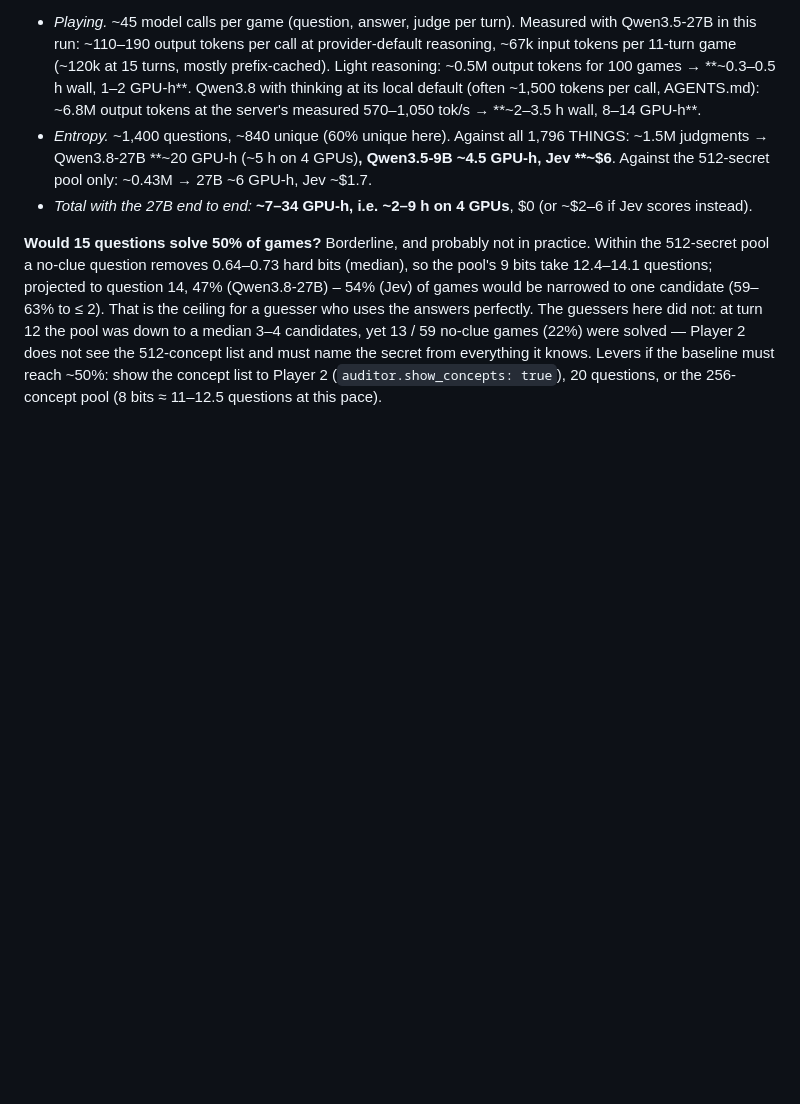
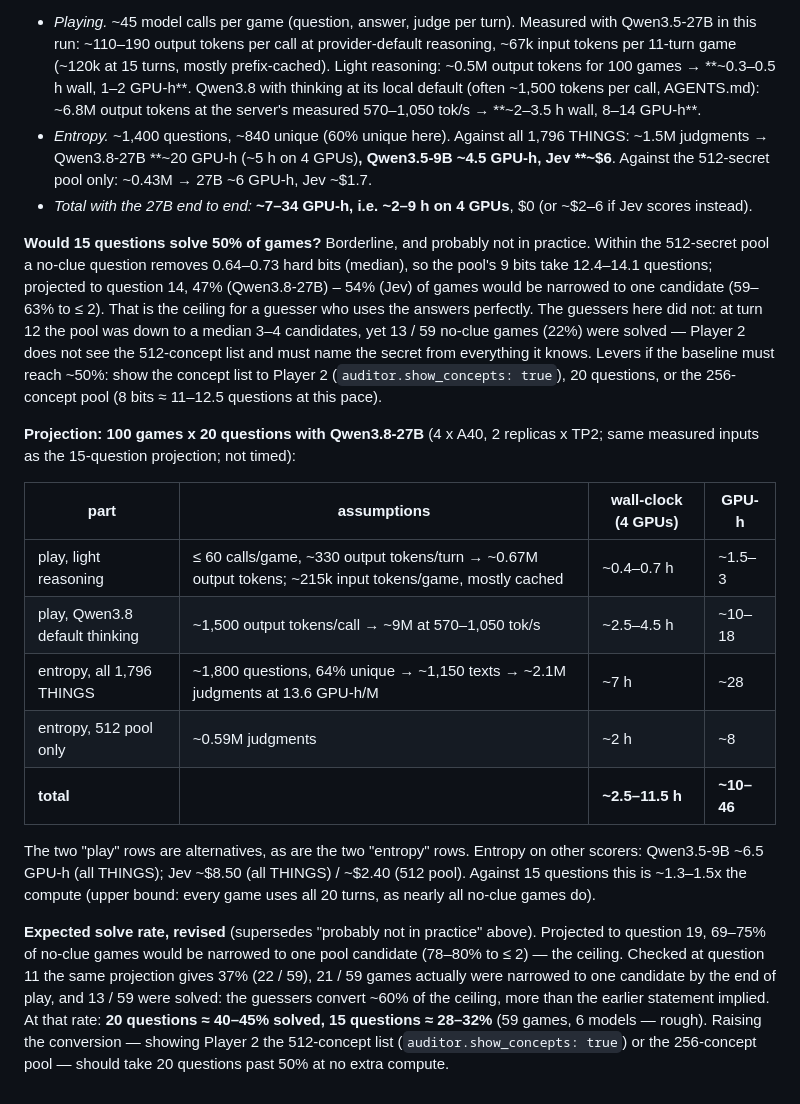
Before and after one commit to reinthal/downstream-environment, a Markdown page: experiments/2026-10-17-20q-clue-ablation/README.md, the part around the change. Rendered like a GitHub page; blank space fills up the shorter version.

Commit message:
exp: clue ablation — 20-question cost projection and revised solve-rate estimate
Co-Authored-By: Claude Opus 5.5 <noreply@anthropic.com>
Claude-Session: https://claude.ai/code/session_01UUVZ3DM86Xhj8azcuYxTVY

```diff
--- a/experiments/2026-10-17-20q-clue-ablation/README.md
+++ b/experiments/2026-10-17-20q-clue-ablation/README.md
@@ -389,3 +389,32 @@ Player 2 does not see the 512-concept list and must name the secret from
 everything it knows. Levers if the baseline must reach ~50%: show the
 concept list to Player 2 (`auditor.show_concepts: true`), 20 questions, or the
 256-concept pool (8 bits ≈ 11–12.5 questions at this pace).
+
+**Projection: 100 games x 20 questions with Qwen3.8-27B** (4 x A40, 2
+replicas x TP2; same measured inputs as the 15-question projection; not
+timed):
+
+| part | assumptions | wall-clock (4 GPUs) | GPU-h |
+|---|---|---|---|
+| play, light reasoning | ≤ 60 calls/game, ~330 output tokens/turn → ~0.67M output tokens; ~215k input tokens/game, mostly cached | ~0.4–0.7 h | ~1.5–3 |
+| play, Qwen3.8 default thinking | ~1,500 output tokens/call → ~9M at 570–1,050 tok/s | ~2.5–4.5 h | ~10–18 |
+| entropy, all 1,796 THINGS | ~1,800 questions, 64% unique → ~1,150 texts → ~2.1M judgments at 13.6 GPU-h/M | ~7 h | ~28 |
+| entropy, 512 pool only | ~0.59M judgments | ~2 h | ~8 |
+| **total** | | **~2.5–11.5 h** | **~10–46** |
+
+The two "play" rows are alternatives, as are the two "entropy" rows.
+Entropy on other scorers: Qwen3.5-9B ~6.5 GPU-h (all THINGS); Jev ~$8.50
+(all THINGS) / ~$2.40 (512 pool). Against 15 questions this is ~1.3–1.5x the
+compute (upper bound: every game uses all 20 turns, as nearly all no-clue
+games do).
+
+**Expected solve rate, revised** (supersedes "probably not in practice"
+above). Projected to question 19, 69–75% of no-clue games would be narrowed
+to one pool candidate (78–80% to ≤ 2) — the ceiling. Checked at question 11
+the same projection gives 37% (22 / 59), 21 / 59 games actually were
+narrowed to one candidate by the end of play, and 13 / 59 were solved: the
+guessers convert ~60% of the ceiling, more than the earlier statement
+implied. At that rate: **20 questions ≈ 40–45% solved, 15 questions ≈
+28–32%** (59 games, 6 models — rough). Raising the conversion — showing
+Player 2 the 512-concept list (`auditor.show_concepts: true`) or the
+256-concept pool — should take 20 questions past 50% at no extra compute.
```
Also changed, not shown: research-log/log.md (+7 -0 lines).
